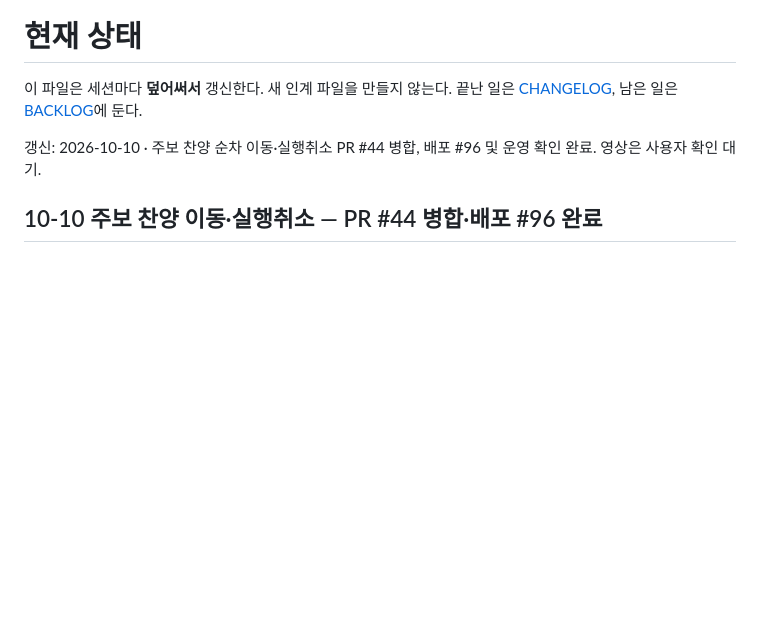
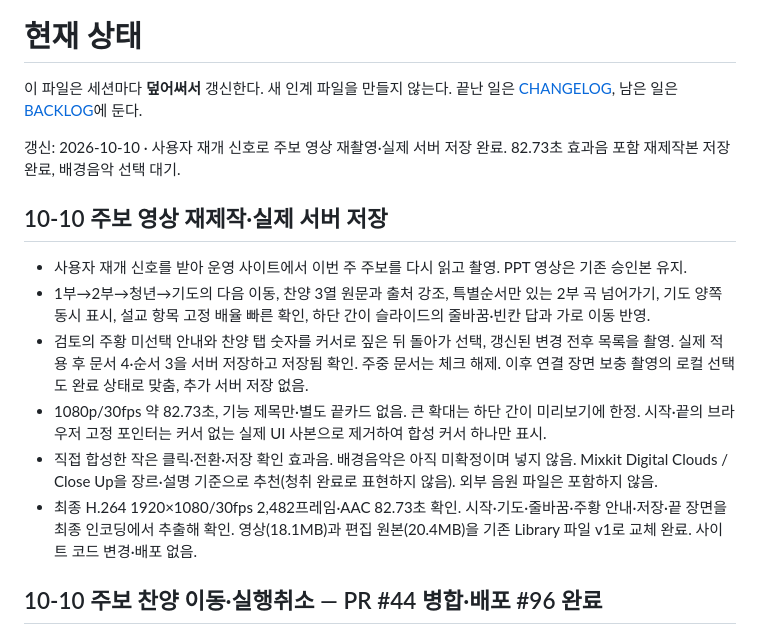
Before and after one commit to m1r4d0r/yebaeon, a Markdown page: docs/STATUS.md, the part around the change. Rendered like a GitHub page; blank space fills up the shorter version.

Commit message:
docs: record bulletin video retake and sound design delivery

```diff
--- a/docs/STATUS.md
+++ b/docs/STATUS.md
@@ -2,7 +2,16 @@
 
 이 파일은 세션마다 **덮어써서** 갱신한다. 새 인계 파일을 만들지 않는다. 끝난 일은 [CHANGELOG](CHANGELOG.md), 남은 일은 [BACKLOG](BACKLOG.md)에 둔다.
 
-갱신: 2026-10-10 · 주보 찬양 순차 이동·실행취소 PR #44 병합, 배포 #96 및 운영 확인 완료. 영상은 사용자 확인 대기.
+갱신: 2026-10-10 · 사용자 재개 신호로 주보 영상 재촬영·실제 서버 저장 완료. 82.73초 효과음 포함 재제작본 저장 완료, 배경음악 선택 대기.
+
+## 10-10 주보 영상 재제작·실제 서버 저장
+
+- 사용자 재개 신호를 받아 운영 사이트에서 이번 주 주보를 다시 읽고 촬영. PPT 영상은 기존 승인본 유지.
+- 1부→2부→청년→기도의 다음 이동, 찬양 3열 원문과 출처 강조, 특별순서만 있는 2부 곡 넘어가기, 기도 양쪽 동시 표시, 설교 항목 고정 배율 빠른 확인, 하단 간이 슬라이드의 줄바꿈·빈칸 답과 가로 이동 반영.
+- 검토의 주황 미선택 안내와 찬양 탭 숫자를 커서로 짚은 뒤 돌아가 선택, 갱신된 변경 전후 목록을 촬영. 실제 적용 후 문서 4·순서 3을 서버 저장하고 저장됨 확인. 주중 문서는 체크 해제. 이후 연결 장면 보충 촬영의 로컬 선택도 완료 상태로 맞춤, 추가 서버 저장 없음.
+- 1080p/30fps 약 82.73초, 기능 제목만·별도 끝카드 없음. 큰 확대는 하단 간이 미리보기에 한정. 시작·끝의 브라우저 고정 포인터는 커서 없는 실제 UI 사본으로 제거하여 합성 커서 하나만 표시.
+- 직접 합성한 작은 클릭·전환·저장 확인 효과음. 배경음악은 아직 미확정이며 넣지 않음. Mixkit Digital Clouds / Close Up을 장르·설명 기준으로 추천(청취 완료로 표현하지 않음). 외부 음원 파일은 포함하지 않음.
+- 최종 H.264 1920×1080/30fps 2,482프레임·AAC 82.73초 확인. 시작·기도·줄바꿈·주황 안내·저장·끝 장면을 최종 인코딩에서 추출해 확인. 영상(18.1MB)과 편집 원본(20.4MB)을 기존 Library 파일 v1로 교체 완료. 사이트 코드 변경·배포 없음.
 
 ## 10-10 주보 찬양 이동·실행취소 — PR #44 병합·배포 #96 완료
 
```
Also changed, not shown: docs/BACKLOG.md (+1 -1 lines), docs/CHANGELOG.md (+2 -0 lines).
